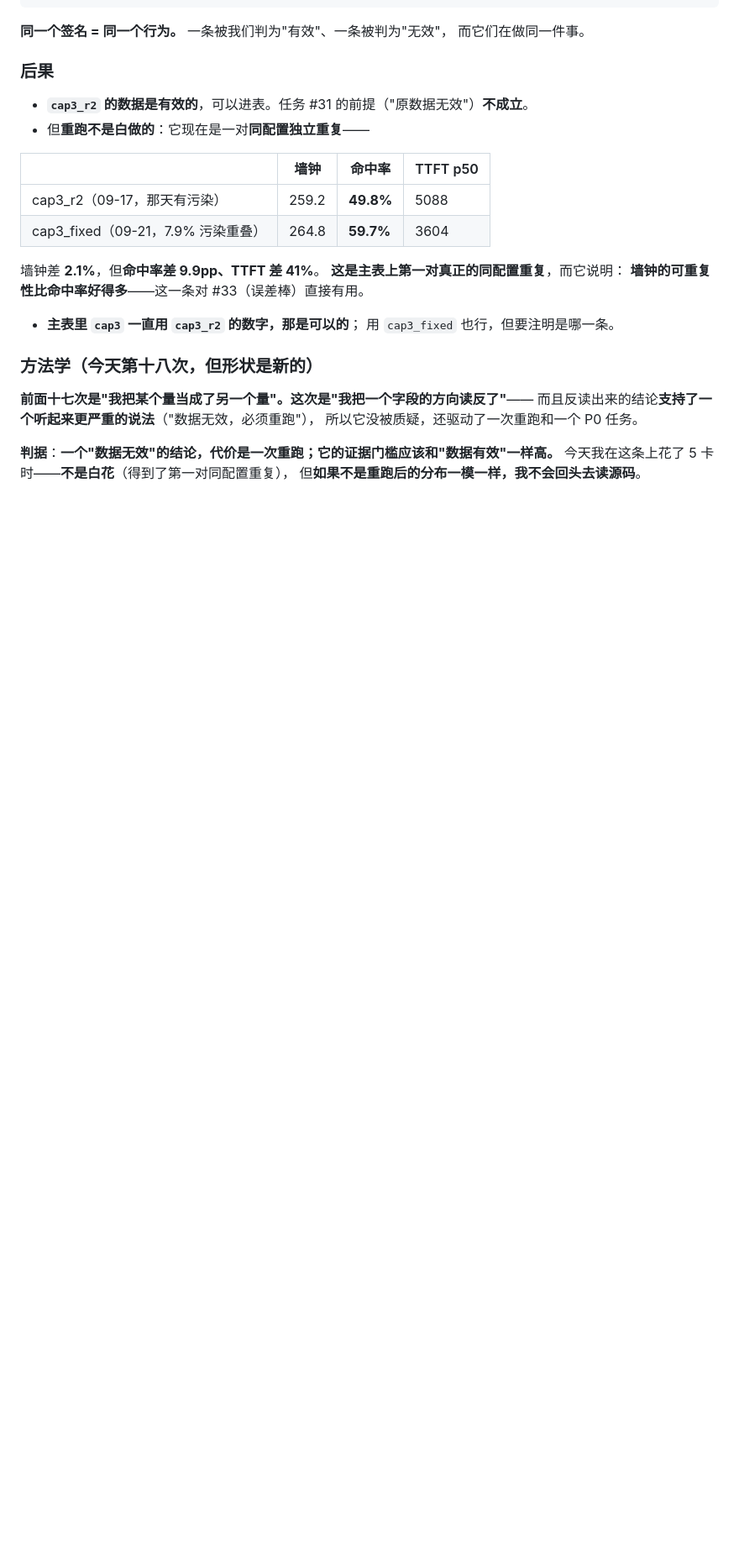
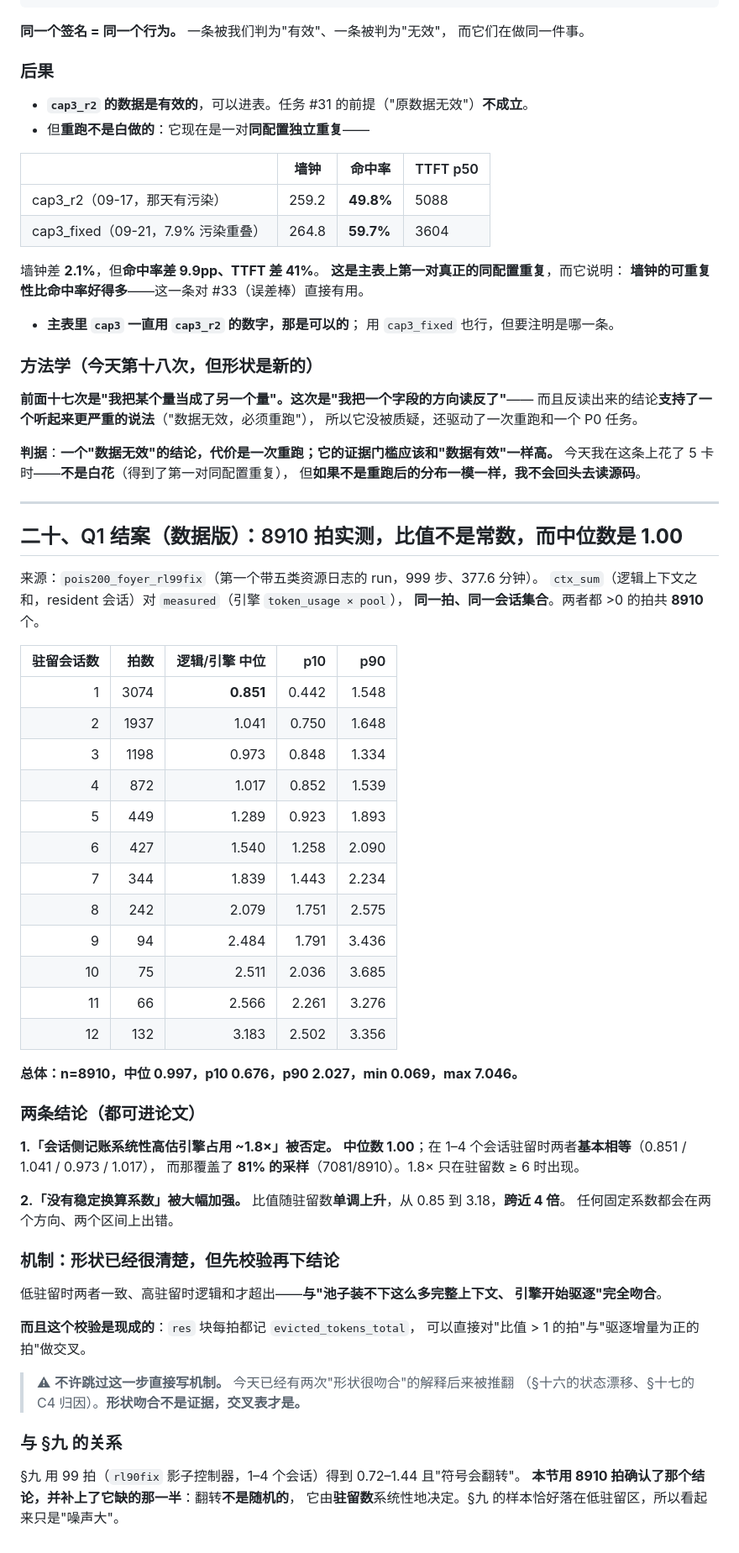
Before and after one commit to TobyMint/foyer, a Markdown page: docs/claim_ledger_20260921.md, the part around the change. Shown at 84% size. GitHub-like rendering; blank space fills up the shorter version.

Commit message:
Q1 answered with data: 8910 samples, the ratio is not a constant and its median is 1.00
rl99fix was the first run carrying the five-resource log, and it produced 8910 cycles
where both ctx_sum and measured were non-zero, at the same instant over the same
session set.

The ratio rises monotonically with the number of resident sessions: 0.851 at one,
1.041 at two, 0.973 at three, 1.017 at four, then 1.289, 1.540, 1.839, 2.079, 2.484,
2.511, 2.566, 3.183 through twelve. Overall median 0.997.

So the claim that session-side accounting systematically overestimates engine
occupancy by 1.8x is dead: the median is 1.00, and at one to four resident sessions
the two agree to within a few percent, which covers 81% of the samples. The 1.8x only
appears at six or more.

And the weaker claim gets much stronger: there is no stable conversion factor, and
the deviation is not noise. Section 9 saw 0.72-1.44 with the sign flipping and called
it unstable; that sample happened to sit in the low-residency region. The flip is
systematic in residency.

The shape -- agreement at low residency, over-count at high -- fits "the pool cannot
hold that many full contexts so the engine starts evicting". That is a hypothesis and
NOT being written as a mechanism, because the check is cheap and already available:
evicted_tokens_total is logged every cycle in the res block, so the cross-tab against
cycles where eviction moved is one query away. Twice today a well-fitting shape was
later overturned, and shape agreement is not evidence.

```diff
--- a/docs/claim_ledger_20260921.md
+++ b/docs/claim_ledger_20260921.md
@@ -901,3 +901,55 @@ if claimed {
 **判据**：**一个"数据无效"的结论，代价是一次重跑；它的证据门槛应该和"数据有效"一样高。**
 今天我在这条上花了 5 卡时——**不是白花**（得到了第一对同配置重复），
 但**如果不是重跑后的分布一模一样，我不会回头去读源码**。
+
+---
+
+## 二十、Q1 结案（数据版）：8910 拍实测，比值不是常数，而**中位数是 1.00**
+
+来源：`pois200_foyer_rl99fix`（第一个带五类资源日志的 run，999 步、377.6 分钟）。
+`ctx_sum`（逻辑上下文之和，resident 会话）对 `measured`（引擎 `token_usage × pool`），
+**同一拍、同一会话集合**。两者都 >0 的拍共 **8910** 个。
+
+| 驻留会话数 | 拍数 | 逻辑/引擎 中位 | p10 | p90 |
+|---:|---:|---:|---:|---:|
+| 1 | 3074 | **0.851** | 0.442 | 1.548 |
+| 2 | 1937 | 1.041 | 0.750 | 1.648 |
+| 3 | 1198 | 0.973 | 0.848 | 1.334 |
+| 4 | 872 | 1.017 | 0.852 | 1.539 |
+| 5 | 449 | 1.289 | 0.923 | 1.893 |
+| 6 | 427 | 1.540 | 1.258 | 2.090 |
+| 7 | 344 | 1.839 | 1.443 | 2.234 |
+| 8 | 242 | 2.079 | 1.751 | 2.575 |
+| 9 | 94 | 2.484 | 1.791 | 3.436 |
+| 10 | 75 | 2.511 | 2.036 | 3.685 |
+| 11 | 66 | 2.566 | 2.261 | 3.276 |
+| 12 | 132 | 3.183 | 2.502 | 3.356 |
+
+**总体：n=8910，中位 0.997，p10 0.676，p90 2.027，min 0.069，max 7.046。**
+
+### 两条结论（都可进论文）
+
+**1.「会话侧记账系统性高估引擎占用 ~1.8×」被否定。**
+**中位数 1.00**；在 1–4 个会话驻留时两者**基本相等**（0.851 / 1.041 / 0.973 / 1.017），
+而那覆盖了 **81% 的采样**（7081/8910）。1.8× 只在驻留数 ≥ 6 时出现。
+
+**2.「没有稳定换算系数」被大幅加强。**
+比值随驻留数**单调上升**，从 0.85 到 3.18，**跨近 4 倍**。
+任何固定系数都会在两个方向、两个区间上出错。
+
+### 机制：形状已经很清楚，但**先校验再下结论**
+
+低驻留时两者一致、高驻留时逻辑和才超出——**与"池子装不下这么多完整上下文、
+引擎开始驱逐"完全吻合**。
+
+**而且这个校验是现成的**：`res` 块每拍都记 `evicted_tokens_total`，
+可以直接对"比值 > 1 的拍"与"驱逐增量为正的拍"做交叉。
+
+> ⚠ **不许跳过这一步直接写机制。** 今天已经有两次"形状很吻合"的解释后来被推翻
+> （§十六的状态漂移、§十七的 C4 归因）。**形状吻合不是证据，交叉表才是。**
+
+### 与 §九 的关系
+
+§九 用 99 拍（`rl90fix` 影子控制器，1–4 个会话）得到 0.72–1.44 且"符号会翻转"。
+**本节用 8910 拍确认了那个结论，并补上了它缺的那一半**：翻转**不是随机的**，
+它由**驻留数**系统性地决定。§九 的样本恰好落在低驻留区，所以看起来只是"噪声大"。
```
